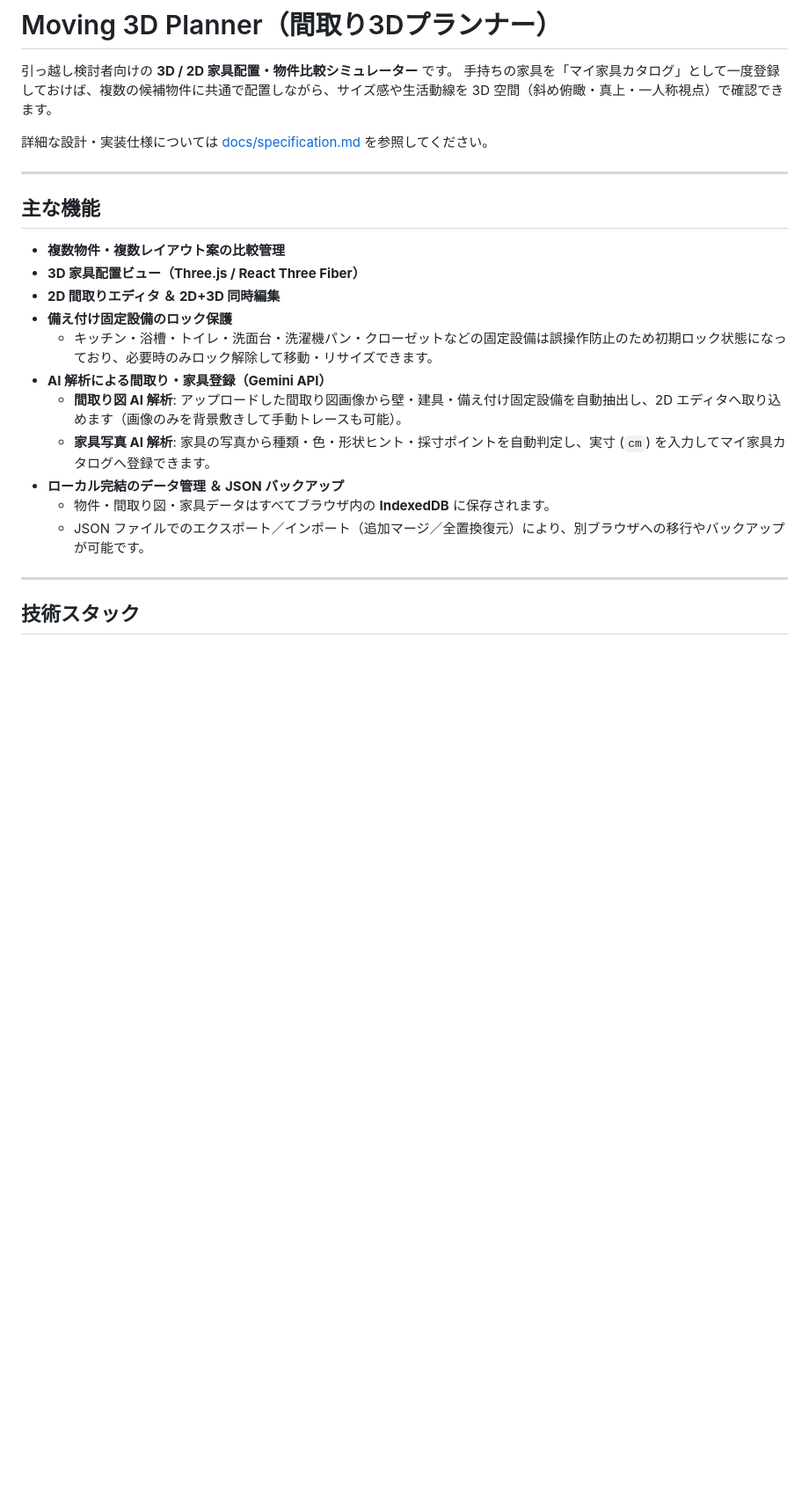
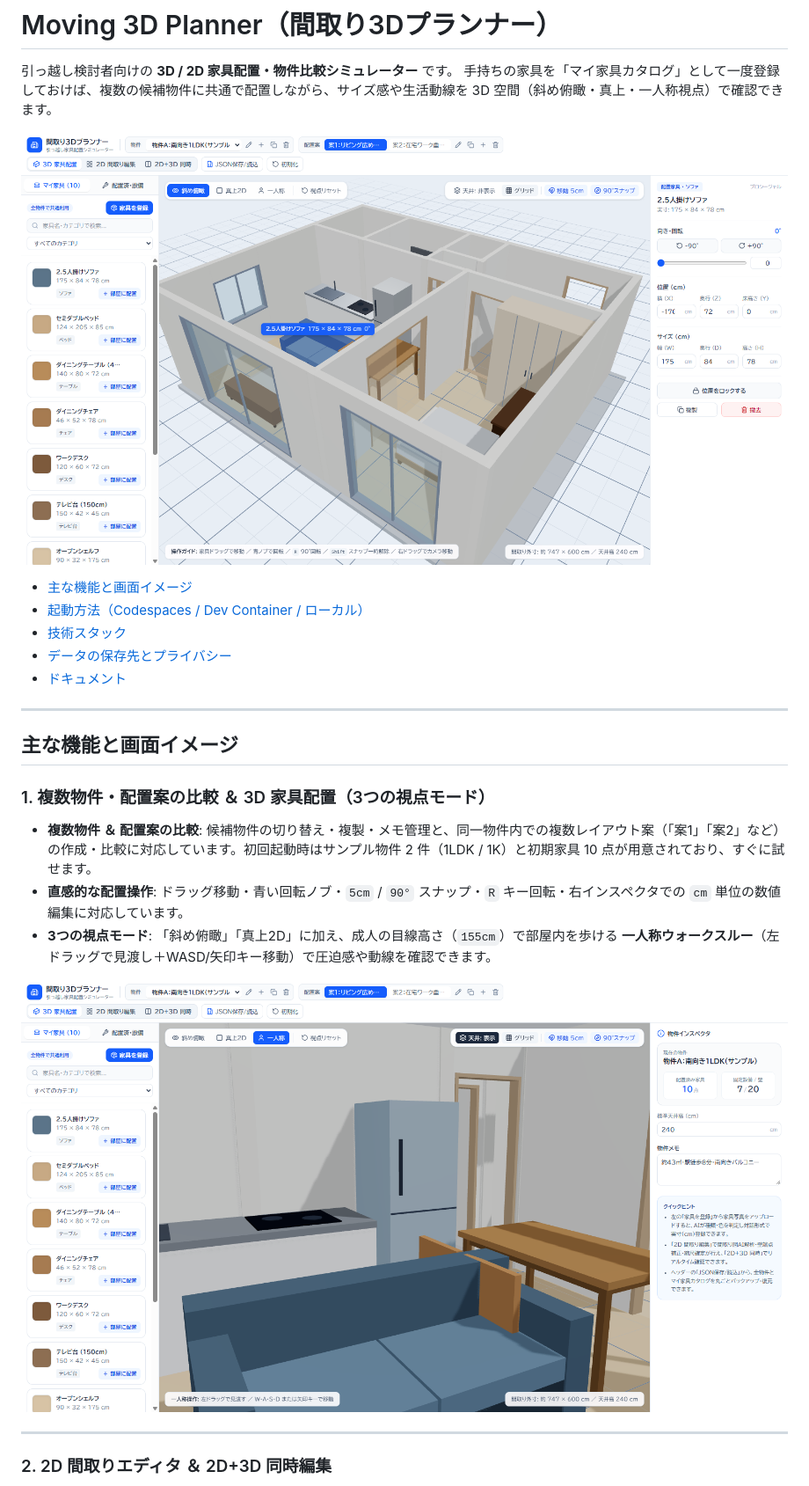
Before and after one commit to llillillj/moving-3d-planner, a Markdown page: README.md, the part around one of its changes. Shown at 88% size. Rendered like a GitHub page; pictures changed too: docs/images/first-person.png (added), docs/images/overview-3d.png (added); blank space fills up the shorter version.

Commit message:
docs: add codespaces setup guide and interface screenshots

```diff
--- a/README.md
+++ b/README.md
@@ -3,31 +3,27 @@
 引っ越し検討者向けの **3D / 2D 家具配置・物件比較シミュレーター** です。
 手持ちの家具を「マイ家具カタログ」として一度登録しておけば、複数の候補物件に共通で配置しながら、サイズ感や生活動線を 3D 空間（斜め俯瞰・真上・一人称視点）で確認できます。
 
-詳細な設計・実装仕様については [docs/specification.md](./docs/specification.md) を参照してください。
+![Moving 3D Planner のメイン画面（3D 斜め俯瞰ビュー）](./docs/images/overview-3d.png)
+
+- [主な機能と画面イメージ](#主な機能と画面イメージ)
+- [起動方法（Codespaces / Dev Container / ローカル）](#起動方法)
+- [技術スタック](#技術スタック)
+- [データの保存先とプライバシー](#データの保存先とプライバシーについて)
+- [ドキュメント](#ドキュメント)
 
 ---
 
-## 主な機能
+## 主な機能と画面イメージ
 
-- **複数物件・複数レイアウト案の比較管理**
-  <!-- - 候補物件ごとの切り替え・複製・メモ管理と、同一物件内での複数レイアウト案（「案1」「案2」など）の作成・比較に対応しています。
-  - 初回起動時はサンプル物件2件（1LDK / 1K）と初期家具カタログ10点が用意されており、すぐに試せます。 -->
-- **3D 家具配置ビュー（Three.js / React Three Fiber）**
-  <!-- - **3つの視点モード**: 斜め俯瞰・真上2D風・一人称ウォークスルー（目線高さ 155cm、ドラッグで見渡し＋WASD/矢印キー移動）。
-  - **直感的な配置操作**: ドラッグ移動、回転ノブ、`5cm` スナップ／`90°` 角度スナップ、`R` キーでの90°回転、インスペクタでの `cm` 単位の数値微調整に対応。 -->
-- **2D 間取りエディタ ＆ 2D+3D 同時編集**
-  <!-- - 壁の追加・分割・頂点移動・マージ、建具（ドア・引き戸・窓・開口）の編集、基準2点間の実寸 (`cm`) 入力による縮尺補正を行えます。
-  - 2D と 3D の左右分割表示で、間取り修正をリアルタイムに 3D 確認できます。 -->
-- **備え付け固定設備のロック保護**
-  - キッチン・浴槽・トイレ・洗面台・洗濯機パン・クローゼットなどの固定設備は誤操作防止のため初期ロック状態になっており、必要時のみロック解除して移動・リサイズできます。
-- **AI 解析による間取り・家具登録（Gemini API）**
-  - **間取り図 AI 解析**: アップロードした間取り図画像から壁・建具・備え付け固定設備を自動抽出し、2D エディタへ取り込めます（画像のみを背景敷きして手動トレースも可能）。
-  - **家具写真 AI 解析**: 家具の写真から種類・色・形状ヒント・採寸ポイントを自動判定し、実寸 (`cm`) を入力してマイ家具カタログへ登録できます。
-- **ローカル完結のデータ管理 ＆ JSON バックアップ**
-  - 物件・間取り図・家具データはすべてブラウザ内の **IndexedDB** に保存されます。
-  - JSON ファイルでのエクスポート／インポート（追加マージ／全置換復元）により、別ブラウザへの移行やバックアップが可能です。
+### 1. 複数物件・配置案の比較 ＆ 3D 家具配置（3つの視点モード）
+
+- **複数物件 ＆ 配置案の比較**: 候補物件の切り替え・複製・メモ管理と、同一物件内での複数レイアウト案（「案1」「案2」など）の作成・比較に対応しています。初回起動時はサンプル物件 2 件（1LDK / 1K）と初期家具 10 点が用意されており、すぐに試せます。
+- **直感的な配置操作**: ドラッグ移動・青い回転ノブ・`5cm` / `90°` スナップ・`R` キー回転・右インスペクタでの `cm` 単位の数値編集に対応しています。
+- **3つの視点モード**: 「斜め俯瞰」「真上2D」に加え、成人の目線高さ（`155cm`）で部屋内を歩ける **一人称ウォークスルー**（左ドラッグで見渡し＋WASD/矢印キー移動）で圧迫感や動線を確認できます。
+
+![一人称ウォークスルー視点（目線高さ 155cm）](./docs/images/first-person.png)
 
 ---
 
-## 技術スタック
+### 2. 2D 間取りエディタ ＆ 2D+3D 同時編集
 
```
Also changed, not shown: other parts of README.md (+82 -9 lines), docs/codespaces-setup.md (added, +137 -0 lines), docs/images/floorplan-upload.png (added), docs/images/furniture-register.png (added), docs/images/split-2d-3d.png (added).
